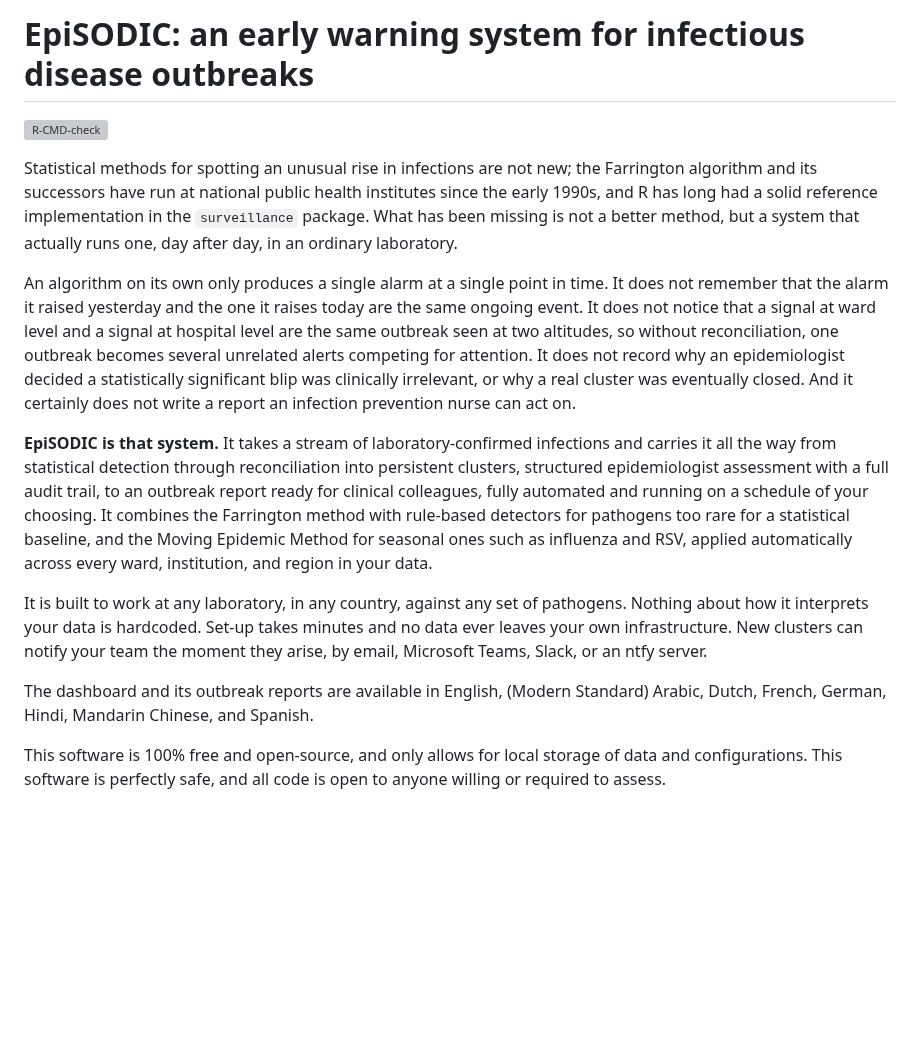
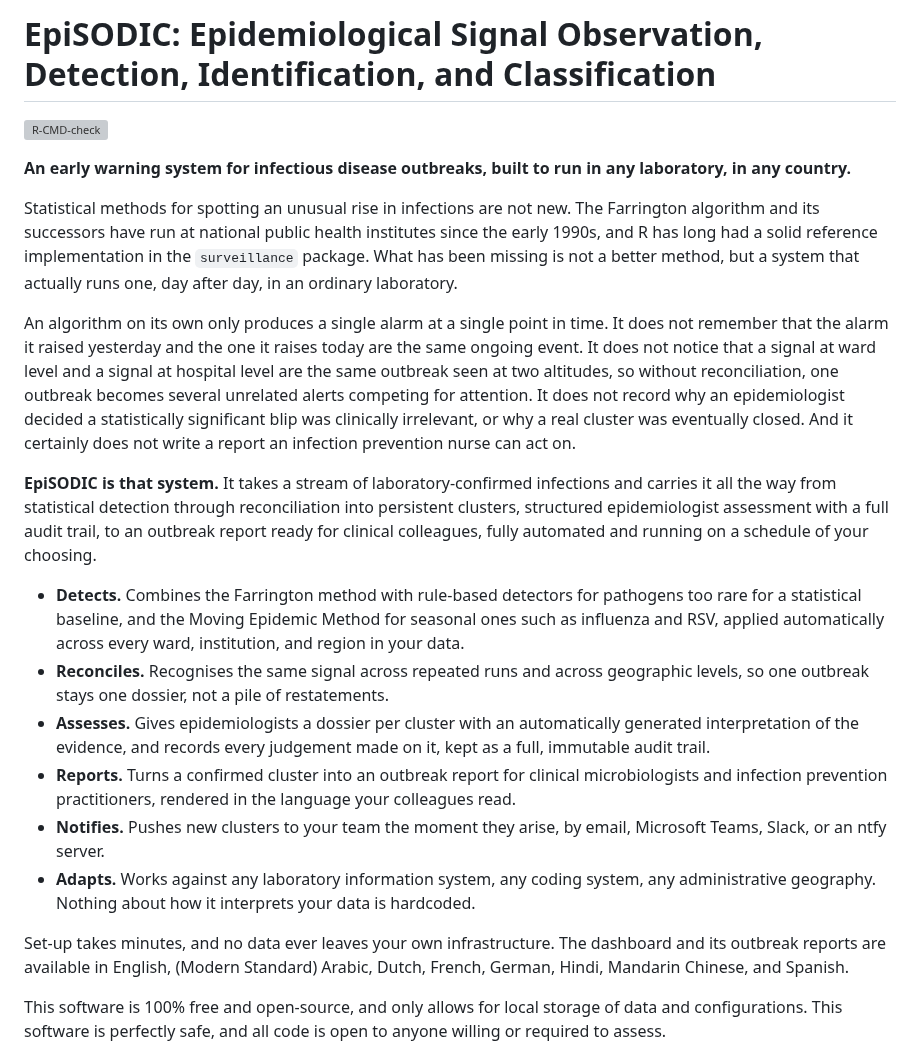
Before and after one commit to certe-medical-epidemiology/EpiSODIC, a Markdown page: README.md, the part around the change. GitHub-like rendering; blank space fills up the shorter version; grey boxes are pictures that could not be loaded.

Commit message:
Expand README framing with a capability overview
Restores the full abbreviation in the title, adds a tagline, and turns the
gap statement into a scannable set of what EpiSODIC actually does, for
readers who want the pitch in ten seconds as well as those who want the
full case.

Co-Authored-By: Claude Sonnet 5 <noreply@anthropic.com>
Claude-Session: https://claude.ai/code/session_01TUqiryDN8u1cuo2JV9wMzh

```diff
--- a/README.md
+++ b/README.md
@@ -1,16 +1,23 @@
-# EpiSODIC: an early warning system for infectious disease outbreaks
+# EpiSODIC: Epidemiological Signal Observation, Detection, Identification, and Classification
 
 [![R-CMD-check](https://github.com/certe-medical-epidemiology/EpiSODIC/actions/workflows/R-CMD-check.yaml/badge.svg)](https://github.com/certe-medical-epidemiology/EpiSODIC/actions/workflows/R-CMD-check.yaml)
 
-Statistical methods for spotting an unusual rise in infections are not new; the Farrington algorithm and its successors have run at national public health institutes since the early 1990s, and R has long had a solid reference implementation in the `surveillance` package. What has been missing is not a better method, but a system that actually runs one, day after day, in an ordinary laboratory.
+**An early warning system for infectious disease outbreaks, built to run in any laboratory, in any country.**
+
+Statistical methods for spotting an unusual rise in infections are not new. The Farrington algorithm and its successors have run at national public health institutes since the early 1990s, and R has long had a solid reference implementation in the `surveillance` package. What has been missing is not a better method, but a system that actually runs one, day after day, in an ordinary laboratory.
 
 An algorithm on its own only produces a single alarm at a single point in time. It does not remember that the alarm it raised yesterday and the one it raises today are the same ongoing event. It does not notice that a signal at ward level and a signal at hospital level are the same outbreak seen at two altitudes, so without reconciliation, one outbreak becomes several unrelated alerts competing for attention. It does not record why an epidemiologist decided a statistically significant blip was clinically irrelevant, or why a real cluster was eventually closed. And it certainly does not write a report an infection prevention nurse can act on.
 
-**EpiSODIC is that system.** It takes a stream of laboratory-confirmed infections and carries it all the way from statistical detection through reconciliation into persistent clusters, structured epidemiologist assessment with a full audit trail, to an outbreak report ready for clinical colleagues, fully automated and running on a schedule of your choosing. It combines the Farrington method with rule-based detectors for pathogens too rare for a statistical baseline, and the Moving Epidemic Method for seasonal ones such as influenza and RSV, applied automatically across every ward, institution, and region in your data.
+**EpiSODIC is that system.** It takes a stream of laboratory-confirmed infections and carries it all the way from statistical detection through reconciliation into persistent clusters, structured epidemiologist assessment with a full audit trail, to an outbreak report ready for clinical colleagues, fully automated and running on a schedule of your choosing.
 
-It is built to work at any laboratory, in any country, against any set of pathogens. Nothing about how it interprets your data is hardcoded. Set-up takes minutes and no data ever leaves your own infrastructure. New clusters can notify your team the moment they arise, by email, Microsoft Teams, Slack, or an ntfy server.
+- **Detects.** Combines the Farrington method with rule-based detectors for pathogens too rare for a statistical baseline, and the Moving Epidemic Method for seasonal ones such as influenza and RSV, applied automatically across every ward, institution, and region in your data.
+- **Reconciles.** Recognises the same signal across repeated runs and across geographic levels, so one outbreak stays one dossier, not a pile of restatements.
+- **Assesses.** Gives epidemiologists a dossier per cluster with an automatically generated interpretation of the evidence, and records every judgement made on it, kept as a full, immutable audit trail.
+- **Reports.** Turns a confirmed cluster into an outbreak report for clinical microbiologists and infection prevention practitioners, rendered in the language your colleagues read.
+- **Notifies.** Pushes new clusters to your team the moment they arise, by email, Microsoft Teams, Slack, or an ntfy server.
+- **Adapts.** Works against any laboratory information system, any coding system, any administrative geography. Nothing about how it interprets your data is hardcoded.
 
-The dashboard and its outbreak reports are available in English, (Modern Standard) Arabic, Dutch, French, German, Hindi, Mandarin Chinese, and Spanish.
+Set-up takes minutes, and no data ever leaves your own infrastructure. The dashboard and its outbreak reports are available in English, (Modern Standard) Arabic, Dutch, French, German, Hindi, Mandarin Chinese, and Spanish.
 
 This software is 100% free and open-source, and only allows for local storage of data and configurations. This software is perfectly safe, and all code is open to anyone willing or required to assess.
 
```
